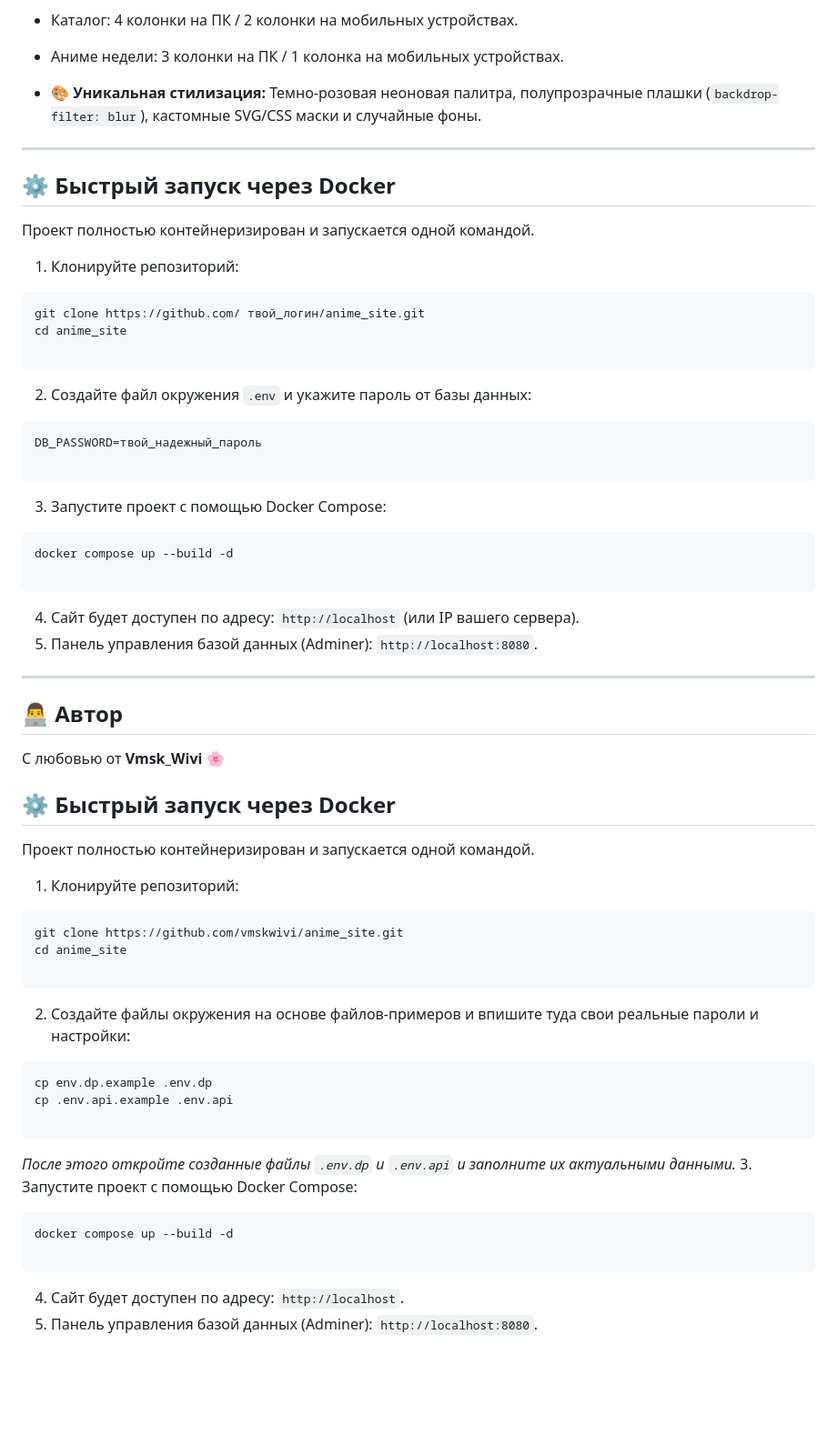
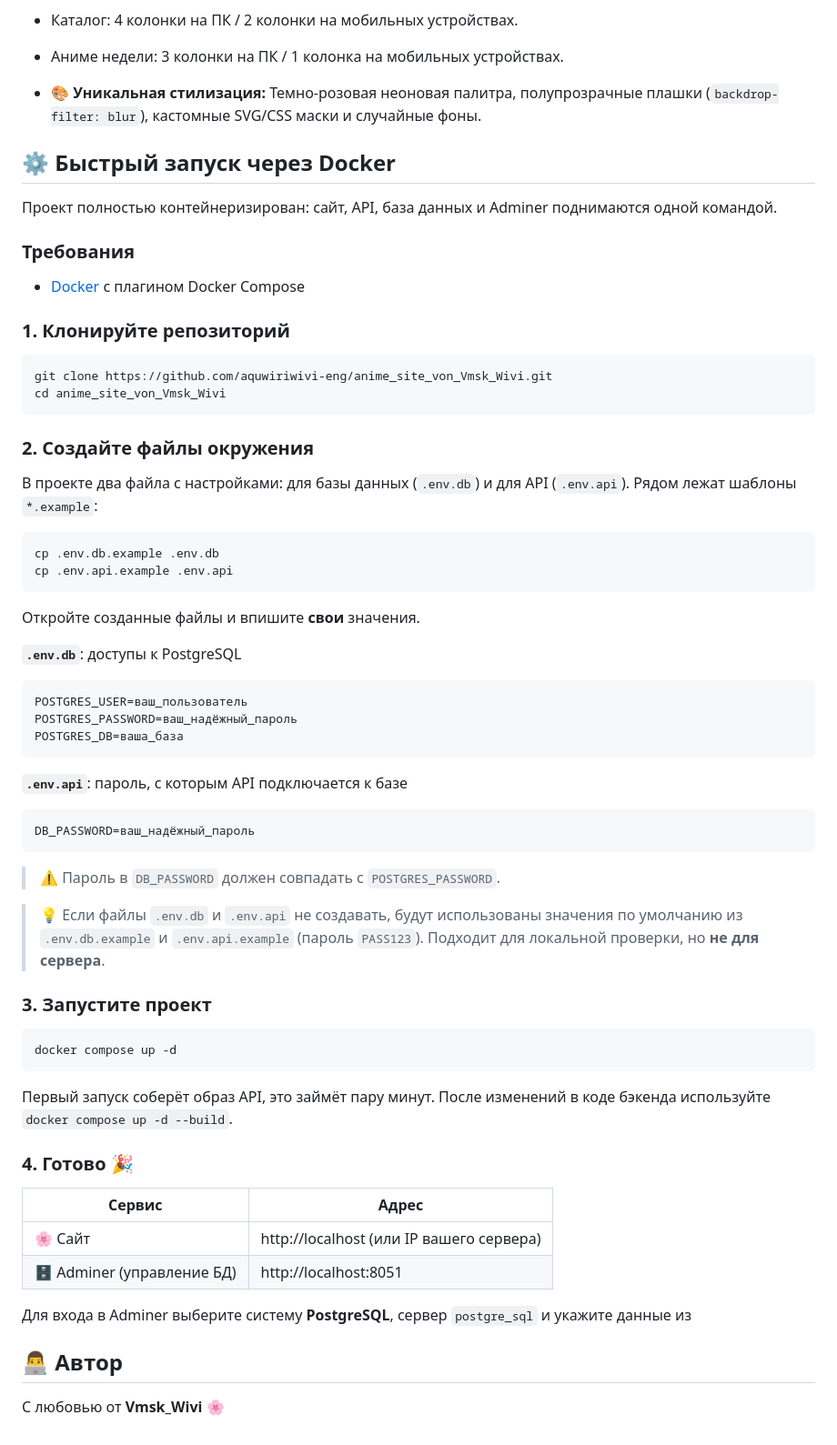
Before and after one commit to aquwiriwivi-eng/anime_site_von_Vmsk_Wivi, a Markdown page: README.md, the part around one of its changes. Shown at 91% size. Drawn GitHub-style; blank space fills up the shorter version.

````diff
--- a/README.md
+++ b/README.md
@@ -39,69 +37,68 @@
 
 * 🎨 **Уникальная стилизация:** Темно-розовая неоновая палитра, полупрозрачные плашки (`backdrop-filter: blur`), кастомные SVG/CSS маски и случайные фоны.
 
----
 
 ## ⚙️ Быстрый запуск через Docker
 
-Проект полностью контейнеризирован и запускается одной командой.
+Проект полностью контейнеризирован: сайт, API, база данных и Adminer поднимаются одной командой.
 
-1. Клонируйте репозиторий:
+### Требования
+
+- [Docker](https://docs.docker.com/get-docker/) с плагином Docker Compose
+
+### 1. Клонируйте репозиторий
+
 ```bash
-git clone https://github.com/ твой_логин/anime_site.git
-cd anime_site
-
+git clone https://github.com/aquwiriwivi-eng/anime_site_von_Vmsk_Wivi.git
+cd anime_site_von_Vmsk_Wivi
 ```
 
+### 2. Создайте файлы окружения
 
-2. Создайте файл окружения `.env` и укажите пароль от базы данных:
-```env
-DB_PASSWORD=твой_надежный_пароль
+В проекте два файла с настройками: для базы данных (`.env.db`) и для API (`.env.api`). Рядом лежат шаблоны `*.example`:
 
+```bash
+cp .env.db.example .env.db
+cp .env.api.example .env.api
 ```
 
+Откройте созданные файлы и впишите **свои** значения.
 
-3. Запустите проект с помощью Docker Compose:
-```bash
-docker compose up --build -d
+**`.env.db`**: доступы к PostgreSQL
 
+```env
+POSTGRES_USER=ваш_пользователь
+POSTGRES_PASSWORD=ваш_надёжный_пароль
+POSTGRES_DB=ваша_база
 ```
 
+**`.env.api`**: пароль, с которым API подключается к базе
 
-4. Сайт будет доступен по адресу: `http://localhost` (или IP вашего сервера).
-5. Панель управления базой данных (Adminer): `http://localhost:8080`.
+```env
+DB_PASSWORD=ваш_надёжный_пароль
+```
 
----
+> ⚠️ Пароль в `DB_PASSWORD` должен совпадать с `POSTGRES_PASSWORD`.
+
+> 💡 Если файлы `.env.db` и `.env.api` не создавать, будут использованы значения по умолчанию из `.env.db.example` и `.env.api.example` (пароль `PASS123`). Подходит для локальной проверки, но **не для сервера**.
+
+### 3. Запустите проект
+
+```bash
+docker compose up -d
+```
+
+Первый запуск соберёт образ API, это займёт пару минут. После изменений в коде бэкенда используйте `docker compose up -d --build`.
+
+### 4. Готово 🎉
+
+| Сервис | Адрес |
+|---|---|
+| 🌸 Сайт | http://localhost (или IP вашего сервера) |
+| 🗄 Adminer (управление БД) | http://localhost:8051 |
+
+Для входа в Adminer выберите систему **PostgreSQL**, сервер `postgre_sql` и укажите данные из
 
 ## 👨‍💻 Автор
 
 С любовью от **Vmsk_Wivi** 🌸
-
-## ⚙️ Быстрый запуск через Docker
-
-Проект полностью контейнеризирован и запускается одной командой.
-
-1. Клонируйте репозиторий:
-```bash
-git clone https://github.com/vmskwivi/anime_site.git
-cd anime_site
-
-```
-
-
-2. Создайте файлы окружения на основе файлов-примеров и впишите туда свои реальные пароли и настройки:
-```bash
-cp env.dp.example .env.dp
-cp .env.api.example .env.api
-
-```
-
-
-*После этого откройте созданные файлы `.env.dp` и `.env.api` и заполните их актуальными данными.*
-3. Запустите проект с помощью Docker Compose:
-```bash
-docker compose up --build -d
-
-```
-
-4. Сайт будет доступен по адресу: `http://localhost`.
-5. Панель управления базой данных (Adminer): `http://localhost:8080`.
````
Also changed, not shown: other parts of README.md (+0 -2 lines).
